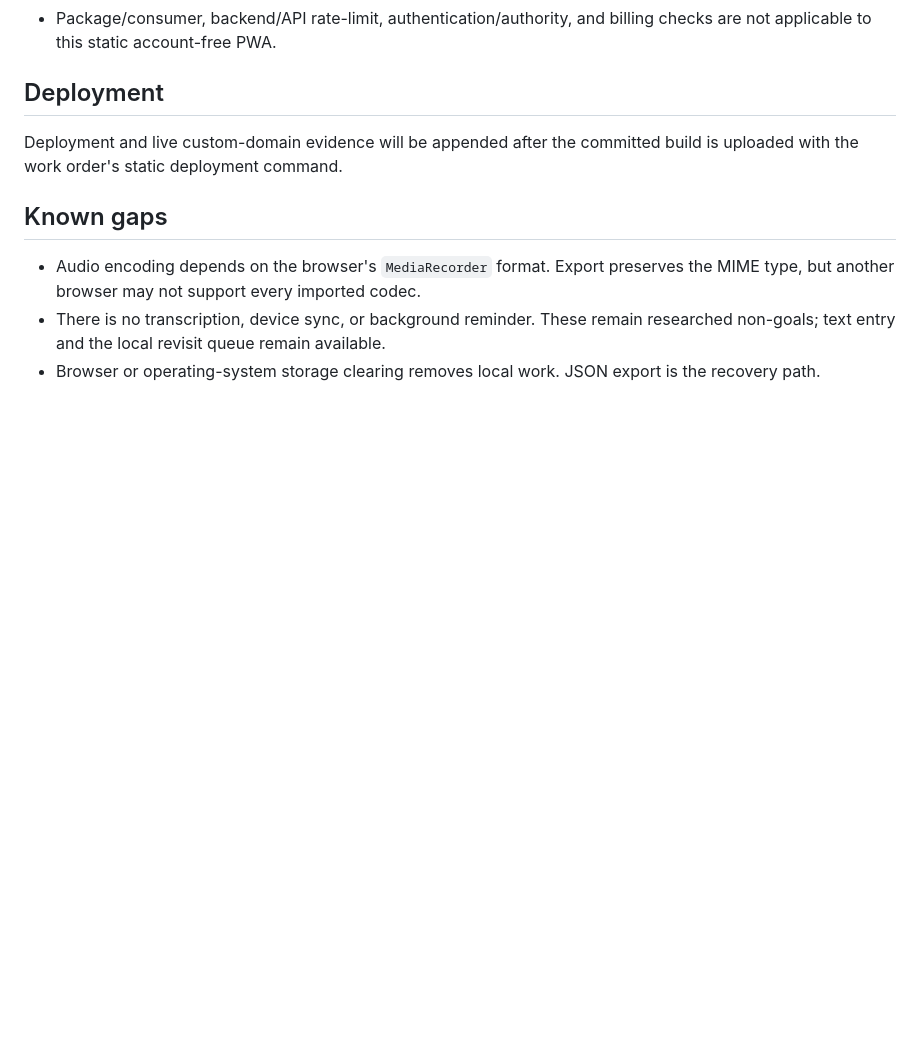
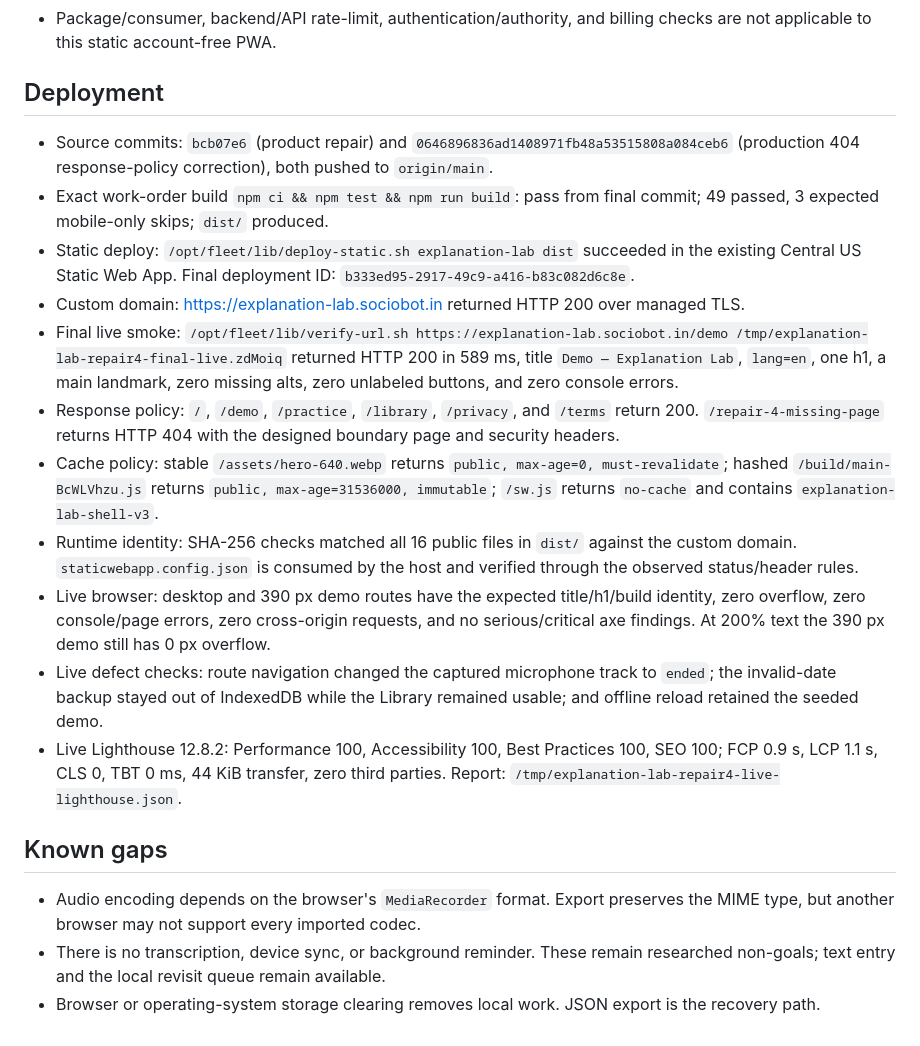
Before and after one commit to B-Divyesh/sf-explanation-lab, a Markdown page: .factory/handoff.md, the part around the change. GitHub-like rendering; blank space fills up the shorter version.

Commit message:
docs: record repair deployment evidence

```diff
--- a/.factory/handoff.md
+++ b/.factory/handoff.md
@@ -56,7 +56,17 @@ Results in the repair container:
 
 ## Deployment
 
-Deployment and live custom-domain evidence will be appended after the committed build is uploaded with the work order's static deployment command.
+- Source commits: `bcb07e6` (product repair) and `0646896836ad1408971fb48a53515808a084ceb6` (production 404 response-policy correction), both pushed to `origin/main`.
+- Exact work-order build `npm ci && npm test && npm run build`: pass from final commit; 49 passed, 3 expected mobile-only skips; `dist/` produced.
+- Static deploy: `/opt/fleet/lib/deploy-static.sh explanation-lab dist` succeeded in the existing Central US Static Web App. Final deployment ID: `b333ed95-2917-49c9-a416-b83c082d6c8e`.
+- Custom domain: <https://explanation-lab.sociobot.in> returned HTTP 200 over managed TLS.
+- Final live smoke: `/opt/fleet/lib/verify-url.sh https://explanation-lab.sociobot.in/demo /tmp/explanation-lab-repair4-final-live.zdMoiq` returned HTTP 200 in 589 ms, title `Demo — Explanation Lab`, `lang=en`, one h1, a main landmark, zero missing alts, zero unlabeled buttons, and zero console errors.
+- Response policy: `/`, `/demo`, `/practice`, `/library`, `/privacy`, and `/terms` return 200. `/repair-4-missing-page` returns HTTP 404 with the designed boundary page and security headers.
+- Cache policy: stable `/assets/hero-640.webp` returns `public, max-age=0, must-revalidate`; hashed `/build/main-BcWLVhzu.js` returns `public, max-age=31536000, immutable`; `/sw.js` returns `no-cache` and contains `explanation-lab-shell-v3`.
+- Runtime identity: SHA-256 checks matched all 16 public files in `dist/` against the custom domain. `staticwebapp.config.json` is consumed by the host and verified through the observed status/header rules.
+- Live browser: desktop and 390 px demo routes have the expected title/h1/build identity, zero overflow, zero console/page errors, zero cross-origin requests, and no serious/critical axe findings. At 200% text the 390 px demo still has 0 px overflow.
+- Live defect checks: route navigation changed the captured microphone track to `ended`; the invalid-date backup stayed out of IndexedDB while the Library remained usable; and offline reload retained the seeded demo.
+- Live Lighthouse 12.8.2: Performance 100, Accessibility 100, Best Practices 100, SEO 100; FCP 0.9 s, LCP 1.1 s, CLS 0, TBT 0 ms, 44 KiB transfer, zero third parties. Report: `/tmp/explanation-lab-repair4-live-lighthouse.json`.
 
 ## Known gaps
 
```
